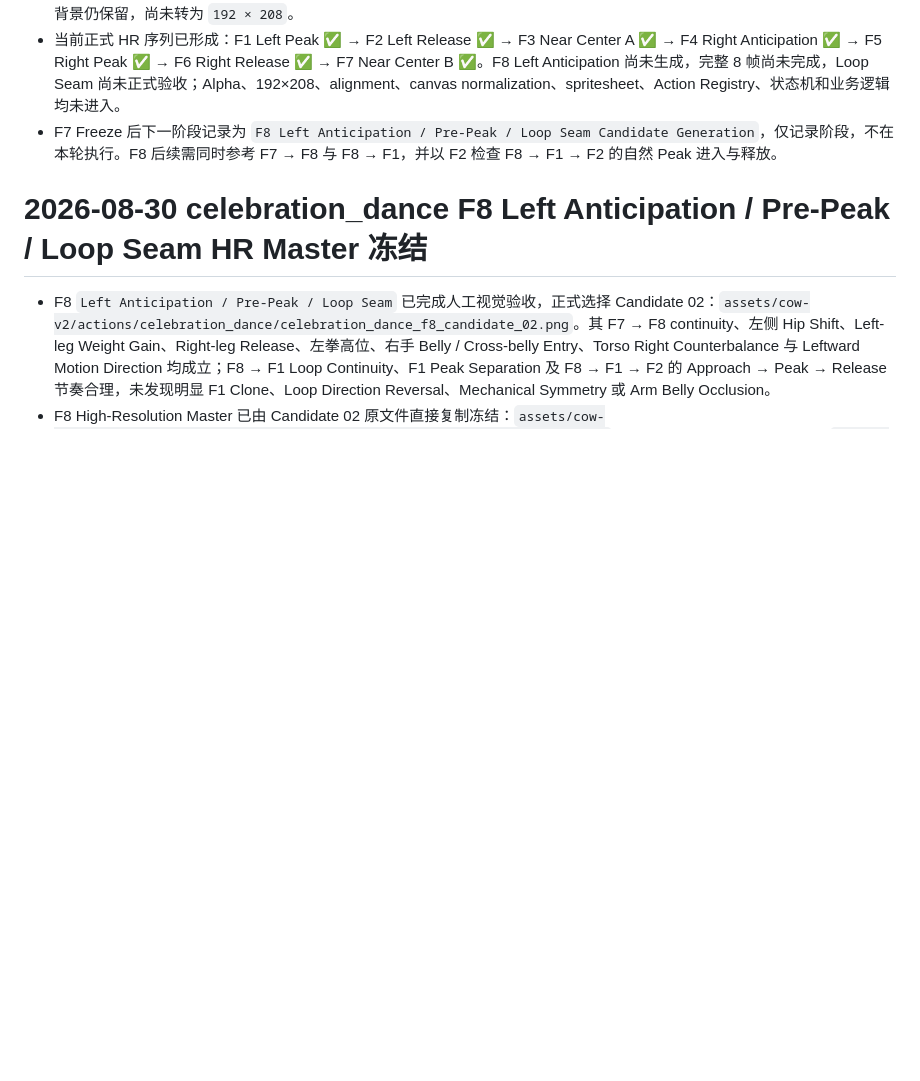
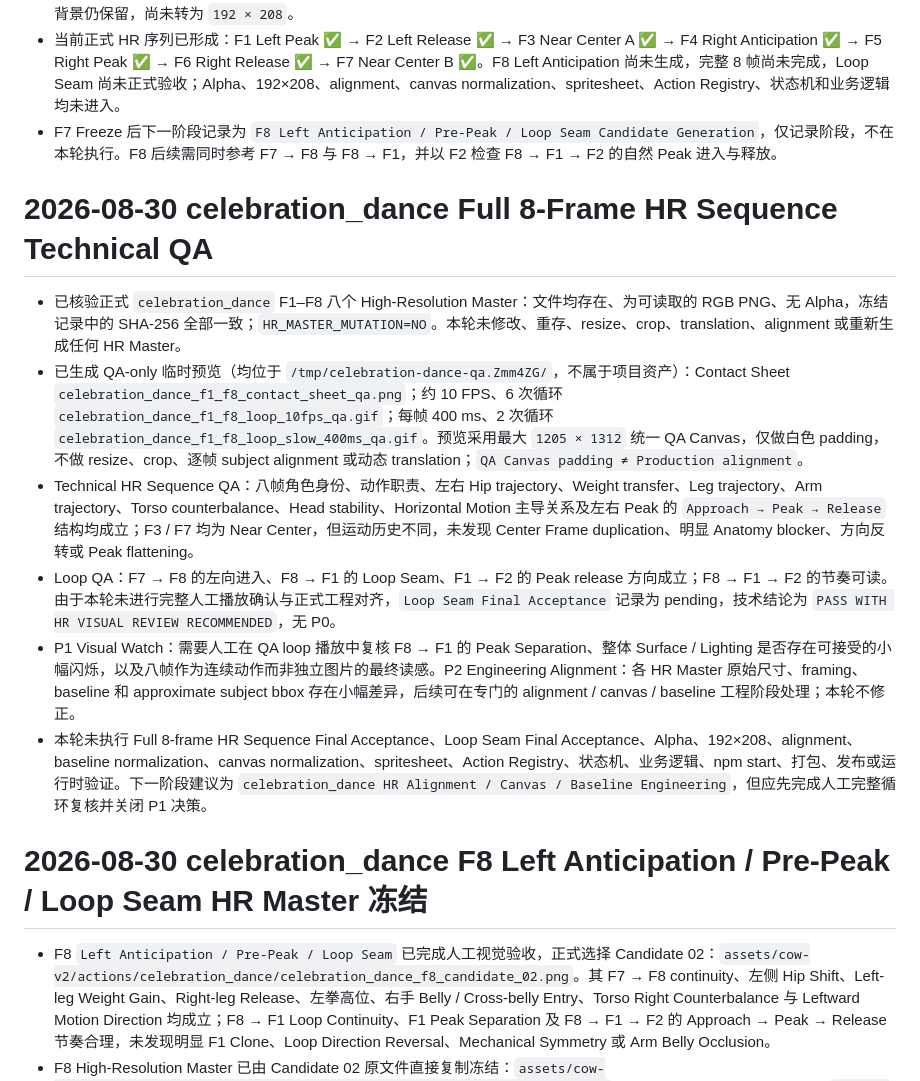
Before and after one commit to Moony-Mia/niulai-stock-desktop, a Markdown page: memory.md, the part around the change. GitHub-like rendering; blank space fills up the shorter version.

Commit message:
docs: record celebration dance hr sequence qa

```diff
--- a/memory.md
+++ b/memory.md
@@ -421,6 +421,15 @@ Windows `npm start` 启动验证通过；控制台仅见既有 Electron CSP warn
 - 当前正式 HR 序列已形成：F1 Left Peak ✅ → F2 Left Release ✅ → F3 Near Center A ✅ → F4 Right Anticipation ✅ → F5 Right Peak ✅ → F6 Right Release ✅ → F7 Near Center B ✅。F8 Left Anticipation 尚未生成，完整 8 帧尚未完成，Loop Seam 尚未正式验收；Alpha、192×208、alignment、canvas normalization、spritesheet、Action Registry、状态机和业务逻辑均未进入。
 - F7 Freeze 后下一阶段记录为 `F8 Left Anticipation / Pre-Peak / Loop Seam Candidate Generation`，仅记录阶段，不在本轮执行。F8 后续需同时参考 F7 → F8 与 F8 → F1，并以 F2 检查 F8 → F1 → F2 的自然 Peak 进入与释放。
 
+# 2026-08-30 celebration_dance Full 8-Frame HR Sequence Technical QA
+
+- 已核验正式 `celebration_dance` F1–F8 八个 High-Resolution Master：文件均存在、为可读取的 RGB PNG、无 Alpha，冻结记录中的 SHA-256 全部一致；`HR_MASTER_MUTATION=NO`。本轮未修改、重存、resize、crop、translation、alignment 或重新生成任何 HR Master。
+- 已生成 QA-only 临时预览（均位于 `/tmp/celebration-dance-qa.Zmm4ZG/`，不属于项目资产）：Contact Sheet `celebration_dance_f1_f8_contact_sheet_qa.png`；约 10 FPS、6 次循环 `celebration_dance_f1_f8_loop_10fps_qa.gif`；每帧 400 ms、2 次循环 `celebration_dance_f1_f8_loop_slow_400ms_qa.gif`。预览采用最大 `1205 × 1312` 统一 QA Canvas，仅做白色 padding，不做 resize、crop、逐帧 subject alignment 或动态 translation；`QA Canvas padding ≠ Production alignment`。
+- Technical HR Sequence QA：八帧角色身份、动作职责、左右 Hip trajectory、Weight transfer、Leg trajectory、Arm trajectory、Torso counterbalance、Head stability、Horizontal Motion 主导关系及左右 Peak 的 `Approach → Peak → Release` 结构均成立；F3 / F7 均为 Near Center，但运动历史不同，未发现 Center Frame duplication、明显 Anatomy blocker、方向反转或 Peak flattening。
+- Loop QA：F7 → F8 的左向进入、F8 → F1 的 Loop Seam、F1 → F2 的 Peak release 方向成立；F8 → F1 → F2 的节奏可读。由于本轮未进行完整人工播放确认与正式工程对齐，`Loop Seam Final Acceptance` 记录为 pending，技术结论为 `PASS WITH HR VISUAL REVIEW RECOMMENDED`，无 P0。
+- P1 Visual Watch：需要人工在 QA loop 播放中复核 F8 → F1 的 Peak Separation、整体 Surface / Lighting 是否存在可接受的小幅闪烁，以及八帧作为连续动作而非独立图片的最终读感。P2 Engineering Alignment：各 HR Master 原始尺寸、framing、baseline 和 approximate subject bbox 存在小幅差异，后续可在专门的 alignment / canvas / baseline 工程阶段处理；本轮不修正。
+- 本轮未执行 Full 8-frame HR Sequence Final Acceptance、Loop Seam Final Acceptance、Alpha、192×208、alignment、baseline normalization、canvas normalization、spritesheet、Action Registry、状态机、业务逻辑、npm start、打包、发布或运行时验证。下一阶段建议为 `celebration_dance HR Alignment / Canvas / Baseline Engineering`，但应先完成人工完整循环复核并关闭 P1 决策。
+
 # 2026-08-30 celebration_dance F8 Left Anticipation / Pre-Peak / Loop Seam HR Master 冻结
 
 - F8 `Left Anticipation / Pre-Peak / Loop Seam` 已完成人工视觉验收，正式选择 Candidate 02：`assets/cow-v2/actions/celebration_dance/celebration_dance_f8_candidate_02.png`。其 F7 → F8 continuity、左侧 Hip Shift、Left-leg Weight Gain、Right-leg Release、左拳高位、右手 Belly / Cross-belly Entry、Torso Right Counterbalance 与 Leftward Motion Direction 均成立；F8 → F1 Loop Continuity、F1 Peak Separation 及 F8 → F1 → F2 的 Approach → Peak → Release 节奏合理，未发现明显 F1 Clone、Loop Direction Reversal、Mechanical Symmetry 或 Arm Belly Occlusion。
```
Also changed, not shown: CHANGELOG.md (+6 -0 lines).
